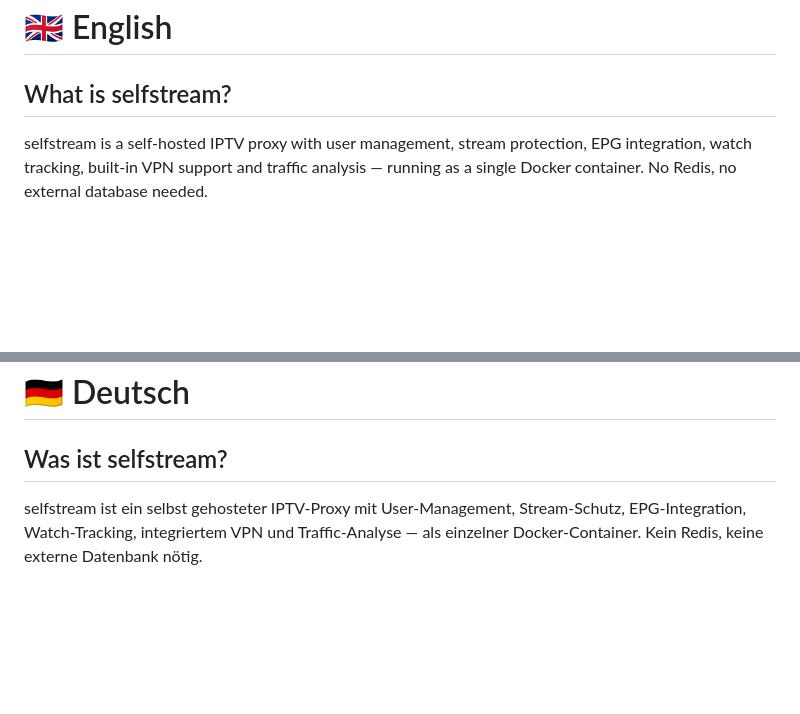
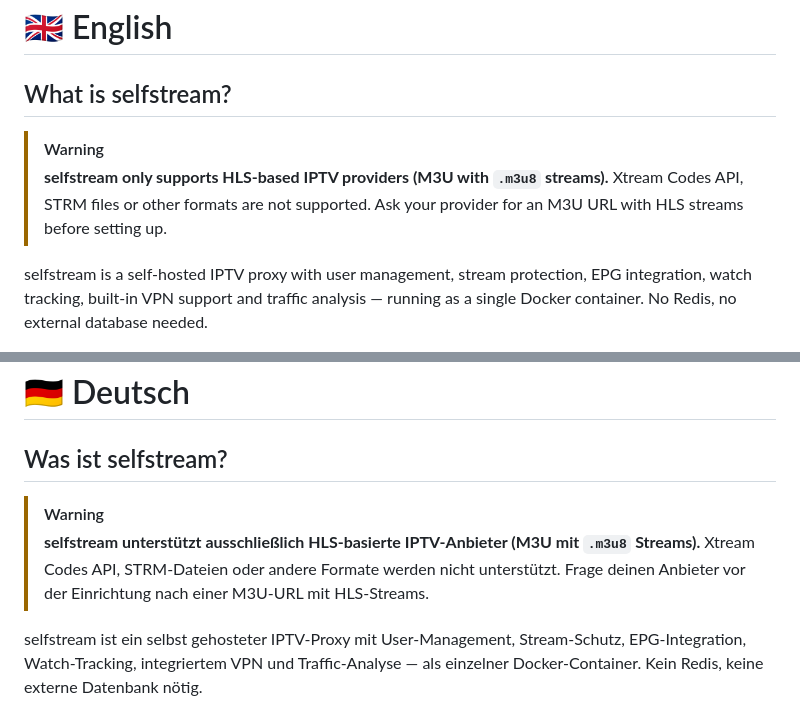
Before and after one commit to s3lfcod3r/selfstream, a Markdown page: README.md, 2 parts joined by grey strips. Rendered like a GitHub page; blank space fills up the shorter version.

```diff
--- a/README.md
+++ b/README.md
@@ -22,6 +22,9 @@
 # 🇬🇧 English
 
 ## What is selfstream?
+
+> [!WARNING]
+> **selfstream only supports HLS-based IPTV providers (M3U with `.m3u8` streams).** Xtream Codes API, STRM files or other formats are not supported. Ask your provider for an M3U URL with HLS streams before setting up.
 
 selfstream is a self-hosted IPTV proxy with user management, stream protection, EPG integration, watch tracking, built-in VPN support and traffic analysis — running as a single Docker container. No Redis, no external database needed.
 
@@ -362,6 +365,9 @@ Create your own channel groups independent of provider groups:
 
 ## Was ist selfstream?
 
+> [!WARNING]
+> **selfstream unterstützt ausschließlich HLS-basierte IPTV-Anbieter (M3U mit `.m3u8` Streams).** Xtream Codes API, STRM-Dateien oder andere Formate werden nicht unterstützt. Frage deinen Anbieter vor der Einrichtung nach einer M3U-URL mit HLS-Streams.
+
 selfstream ist ein selbst gehosteter IPTV-Proxy mit User-Management, Stream-Schutz, EPG-Integration, Watch-Tracking, integriertem VPN und Traffic-Analyse — als einzelner Docker-Container. Kein Redis, keine externe Datenbank nötig.
 
 ## Features
```
